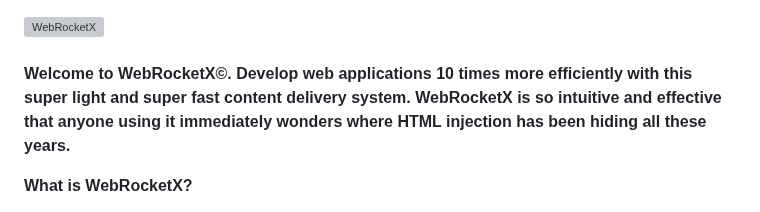
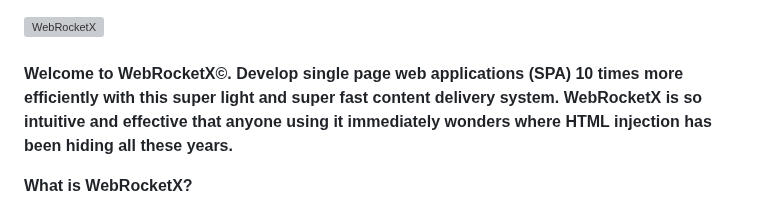
Before and after one commit to matthewekeller/WebRocketX, a Markdown page: Readme.md, the part around the change. Drawn GitHub-style; grey boxes are pictures that could not be loaded.

```diff
--- a/Readme.md
+++ b/Readme.md
@@ -1,6 +1,6 @@
 ![WebRocketX](https://webrocketx.com/images/logo.jpg)
 <br/><br/>
-<b>Welcome to WebRocketX&copy;.  Develop web applications 10 times more efficiently with this super light and  super fast
+<b>Welcome to WebRocketX&copy;.  Develop single page web applications (SPA) 10 times more efficiently with this super light and  super fast
 content delivery system.  WebRocketX is so intuitive and effective that anyone using it immediately wonders where
 HTML injection has been hiding all these years.</b>
 
```
